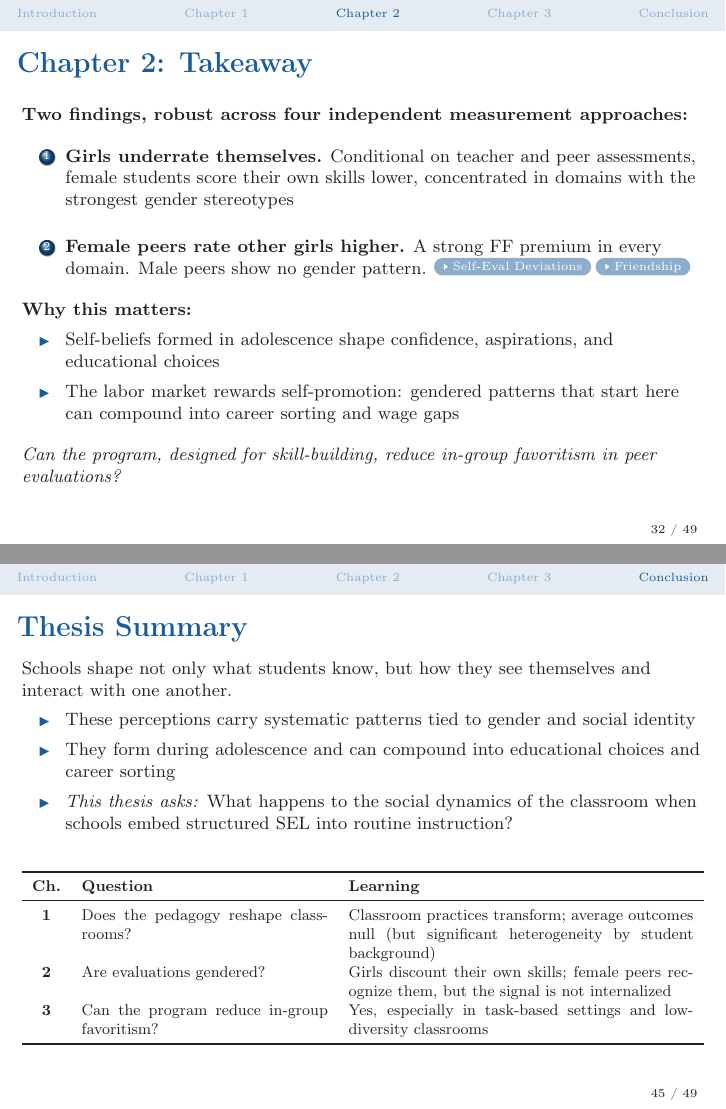
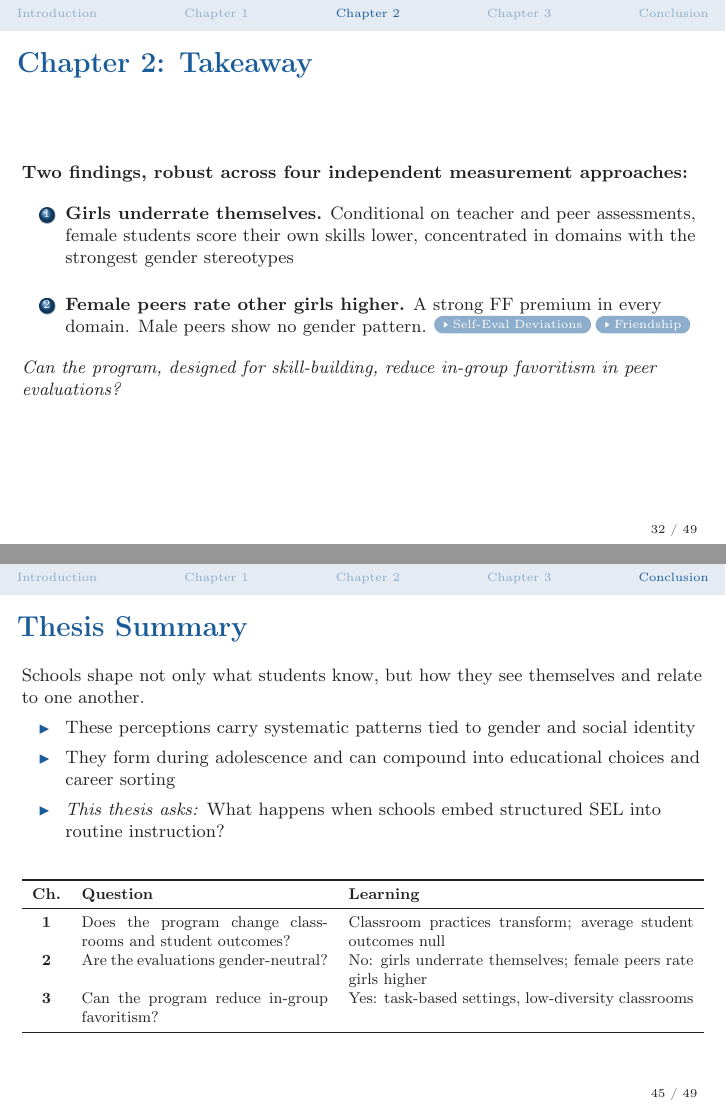
Before and after one commit to eceyagman/PhD.Defense, LaTeX slides (defense_presentation.tex): pages 45 and 60 of 93, joined at a grey line. Compiled offline with pdfLaTeX.

Commit message:
Updates from Overleaf

```diff
--- a/defense_presentation.tex
+++ b/defense_presentation.tex
@@ -752,12 +752,7 @@ y_{ijs} &= \alpha
     \item \textbf{Female peers rate other girls higher.} A strong FF premium in every domain. Male peers show no gender pattern. \hyperlink{slide:selfeval_dev}{\beamergotobutton{Self-Eval Deviations}}
 \hyperlink{slide:friendship}{\beamergotobutton{Friendship}}
 \end{enumerate}
-\vspace{0.2cm}
-\textbf{Why this matters:}
-\begin{itemize}
-    \item Self-beliefs formed in adolescence shape confidence, aspirations, and educational choices
-    \item The labor market rewards self-promotion: gendered patterns that start here can compound into career sorting and wage gaps
-\end{itemize}
+
 \vspace{0.2cm}
 \textit{Can the program, designed for skill-building, reduce in-group favoritism in peer evaluations?}
 \end{frame}
@@ -1014,11 +1008,11 @@ Thinking & $-$0.06 & $+$0.21 \\
 % ---- 46: Thesis Summary ----
 \begin{frame}{Thesis Summary}
 \footnotesize
-Schools shape not only what students know, but how they see themselves and interact with one another.
+Schools shape not only what students know, but how they see themselves and relate to one another.
 \begin{itemize}
     \item These perceptions carry systematic patterns tied to gender and social identity
     \item They form during adolescence and can compound into educational choices and career sorting
-    \item \textit{This thesis asks:} What happens to the social dynamics of the classroom when schools embed structured SEL into routine instruction?
+    \item \textit{This thesis asks:} What happens when schools embed structured SEL into routine instruction?
 \end{itemize}
 
 \begin{center}
@@ -1027,13 +1021,14 @@ Schools shape not only what students know, but how they see themselves and inter
 \toprule
 \textbf{Ch.} & \textbf{Question} & \textbf{Learning} \\
 \midrule
-\textbf{1} & Does the pedagogy reshape classrooms? & Classroom practices transform; average outcomes null (but significant heterogeneity by student background) \\
-\textbf{2} & Are evaluations gendered? & Girls discount their own skills; female peers recognize them, but the signal is not internalized \\
-\textbf{3} & Can the program reduce in-group favoritism? & Yes, especially in task-based settings and low-diversity classrooms \\
+\textbf{1} & Does the program change classrooms and student outcomes? & Classroom practices transform; average student outcomes null \\
+\textbf{2} & Are the evaluations gender-neutral? & No: girls underrate themselves; female peers rate girls higher \\
+\textbf{3} & Can the program reduce in-group favoritism? & Yes: task-based settings, low-diversity classrooms \\
 \bottomrule
 \end{tabular}}
 \end{center}
 \end{frame}
+
 % ---- 47: Contributions ----
 \begin{frame}<1-3>{Contributions}
 \footnotesize
```
Also changed, not shown: defense_presentation.tex (29 more changed lines).
